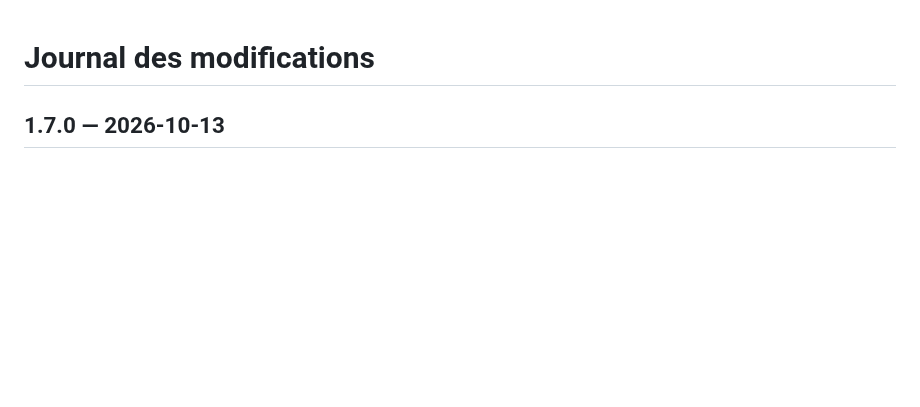
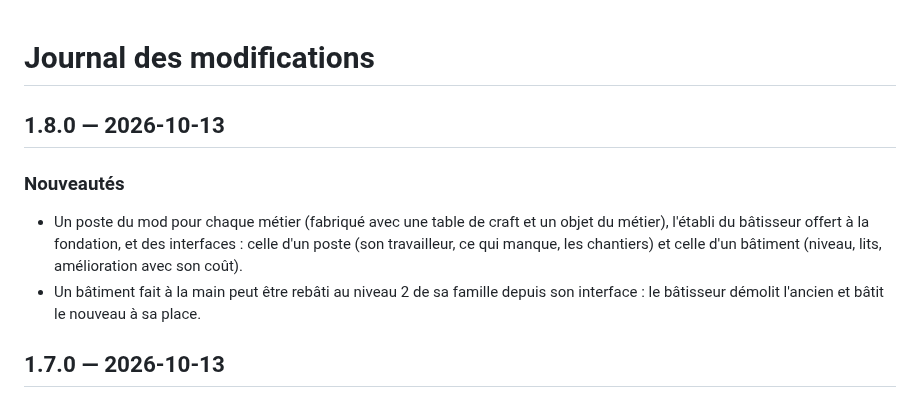
Before and after one commit to Ajustor/minecities, a Markdown page: CHANGELOG.fr.md, the part around the change. Drawn GitHub-style; blank space fills up the shorter version.

Commit message:
docs: changelog v1.8.0

```diff
--- a/CHANGELOG.fr.md
+++ b/CHANGELOG.fr.md
@@ -1,5 +1,11 @@
 # Journal des modifications
 
+## 1.8.0 — 2026-10-13
+
+### Nouveautés
+
+- Un poste du mod pour chaque métier (fabriqué avec une table de craft et un objet du métier), l'établi du bâtisseur offert à la fondation, et des interfaces : celle d'un poste (son travailleur, ce qui manque, les chantiers) et celle d'un bâtiment (niveau, lits, amélioration avec son coût).
+- Un bâtiment fait à la main peut être rebâti au niveau 2 de sa famille depuis son interface : le bâtisseur démolit l'ancien et bâtit le nouveau à sa place.
 ## 1.7.0 — 2026-10-13
 
 ### Nouveautés
```
Also changed, not shown: CHANGELOG.md (+6 -0 lines).
